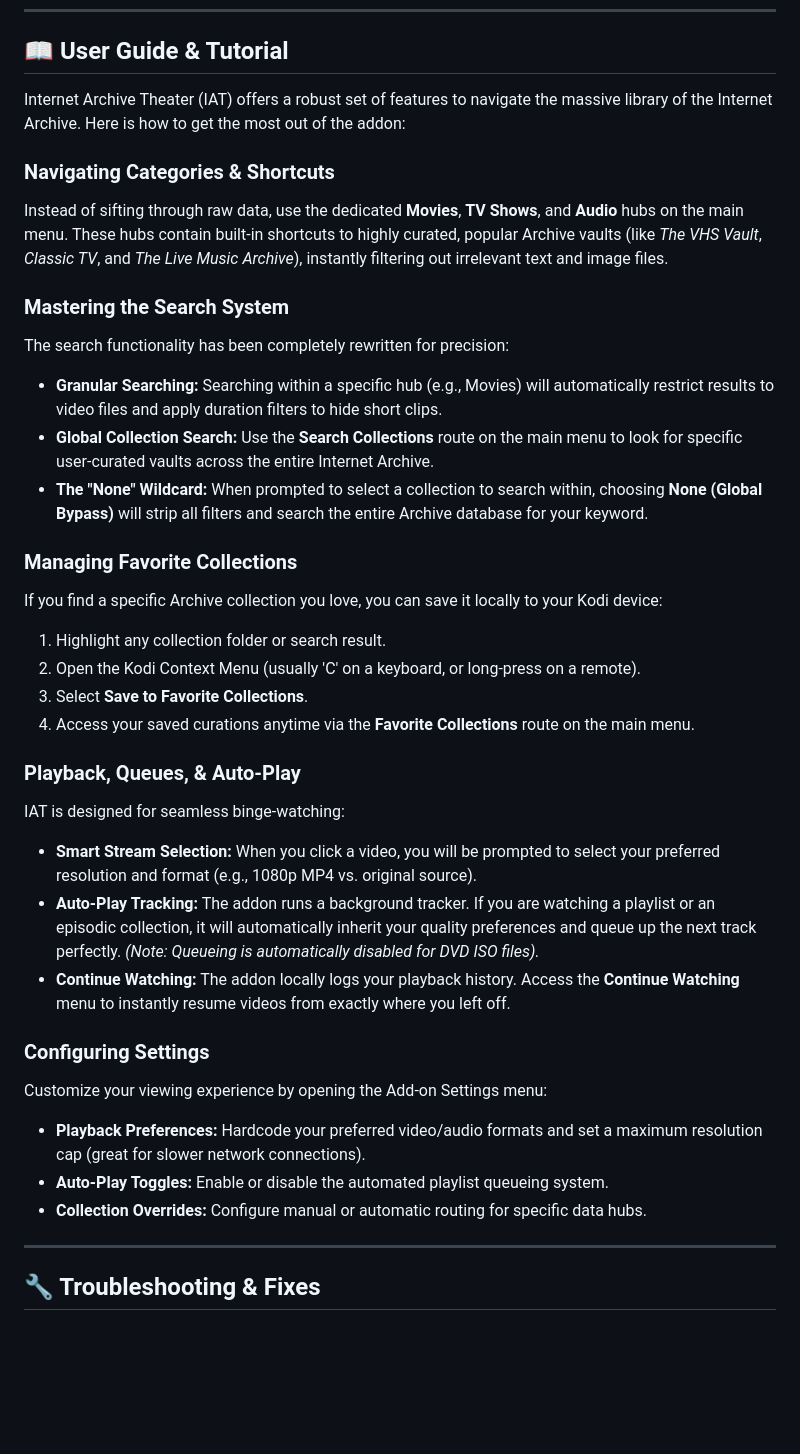
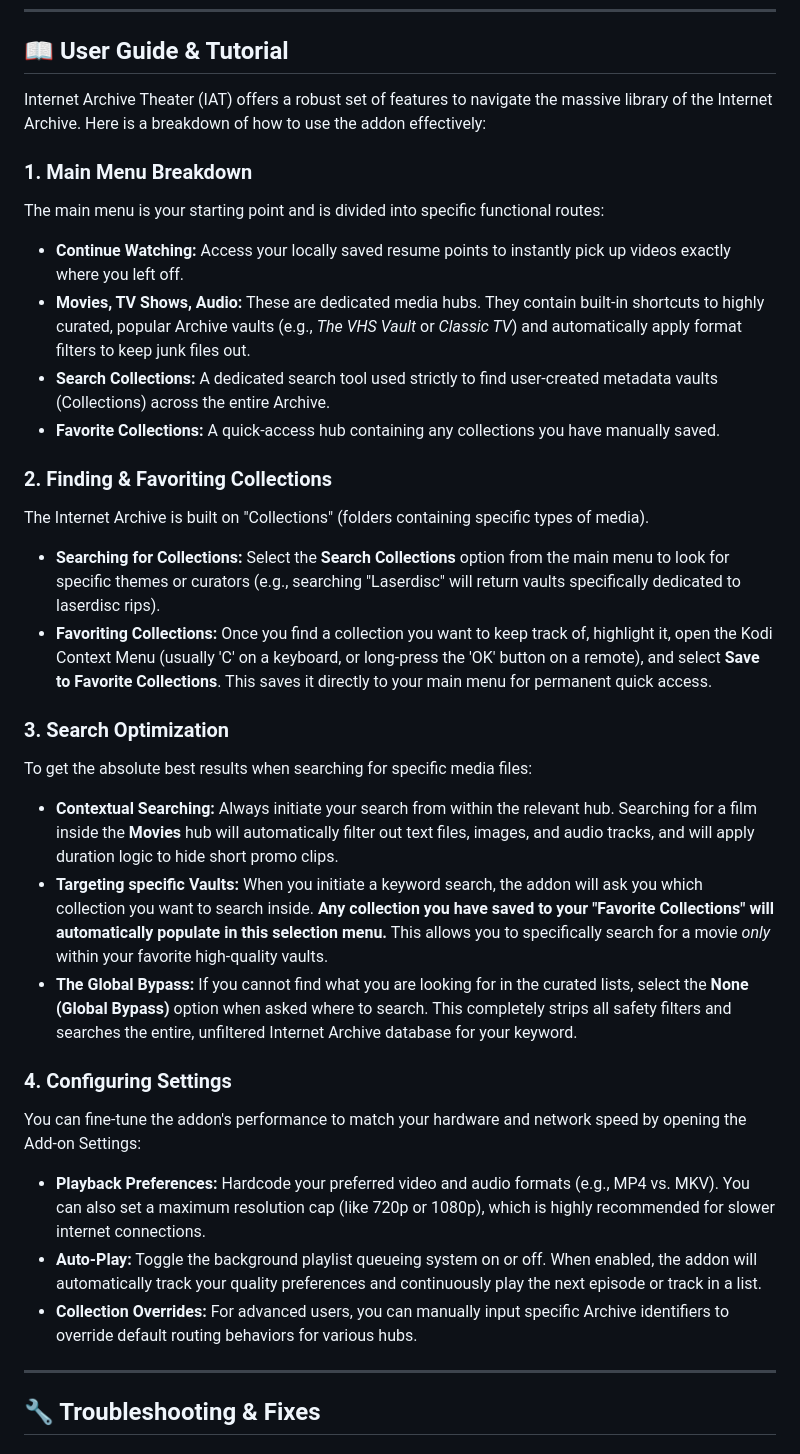
Before and after one commit to PythonTrousers/kodi, a Markdown page: README.md, the part around the change. Drawn GitHub-style; blank space fills up the shorter version.

Commit message:
Readme update. Improved user guide.

```diff
--- a/README.md
+++ b/README.md
@@ -75,35 +75,31 @@ To install this repository and access the add-ons on your Kodi device (Raspberry
 
 ## <a id="tutorial"></a>📖 User Guide & Tutorial
 
-Internet Archive Theater (IAT) offers a robust set of features to navigate the massive library of the Internet Archive. Here is how to get the most out of the addon:
+Internet Archive Theater (IAT) offers a robust set of features to navigate the massive library of the Internet Archive. Here is a breakdown of how to use the addon effectively:
 
-### Navigating Categories & Shortcuts
-Instead of sifting through raw data, use the dedicated **Movies**, **TV Shows**, and **Audio** hubs on the main menu. These hubs contain built-in shortcuts to highly curated, popular Archive vaults (like *The VHS Vault*, *Classic TV*, and *The Live Music Archive*), instantly filtering out irrelevant text and image files.
+### 1. Main Menu Breakdown
+The main menu is your starting point and is divided into specific functional routes:
+* **Continue Watching:** Access your locally saved resume points to instantly pick up videos exactly where you left off.
+* **Movies, TV Shows, Audio:** These are dedicated media hubs. They contain built-in shortcuts to highly curated, popular Archive vaults (e.g., *The VHS Vault* or *Classic TV*) and automatically apply format filters to keep junk files out.
+* **Search Collections:** A dedicated search tool used strictly to find user-created metadata vaults (Collections) across the entire Archive.
+* **Favorite Collections:** A quick-access hub containing any collections you have manually saved.
 
-### Mastering the Search System
-The search functionality has been completely rewritten for precision:
-* **Granular Searching:** Searching within a specific hub (e.g., Movies) will automatically restrict results to video files and apply duration filters to hide short clips.
-* **Global Collection Search:** Use the **Search Collections** route on the main menu to look for specific user-curated vaults across the entire Internet Archive.
-* **The "None" Wildcard:** When prompted to select a collection to search within, choosing **None (Global Bypass)** will strip all filters and search the entire Archive database for your keyword.
+### 2. Finding & Favoriting Collections
+The Internet Archive is built on "Collections" (folders containing specific types of media).
+* **Searching for Collections:** Select the **Search Collections** option from the main menu to look for specific themes or curators (e.g., searching "Laserdisc" will return vaults specifically dedicated to laserdisc rips).
+* **Favoriting Collections:** Once you find a collection you want to keep track of, highlight it, open the Kodi Context Menu (usually 'C' on a keyboard, or long-press the 'OK' button on a remote), and select **Save to Favorite Collections**. This saves it directly to your main menu for permanent quick access.
 
-### Managing Favorite Collections
-If you find a specific Archive collection you love, you can save it locally to your Kodi device:
-1. Highlight any collection folder or search result.
-2. Open the Kodi Context Menu (usually 'C' on a keyboard, or long-press on a remote).
-3. Select **Save to Favorite Collections**.
-4. Access your saved curations anytime via the **Favorite Collections** route on the main menu.
+### 3. Search Optimization
+To get the absolute best results when searching for specific media files:
+* **Contextual Searching:** Always initiate your search from within the relevant hub. Searching for a film inside the **Movies** hub will automatically filter out text files, images, and audio tracks, and will apply duration logic to hide short promo clips.
+* **Targeting specific Vaults:** When you initiate a keyword search, the addon will ask you which collection you want to search inside. **Any collection you have saved to your "Favorite Collections" will automatically populate in this selection menu.** This allows you to specifically search for a movie *only* within your favorite high-quality vaults.
+* **The Global Bypass:** If you cannot find what you are looking for in the curated lists, select the **None (Global Bypass)** option when asked where to search. This completely strips all safety filters and searches the entire, unfiltered Internet Archive database for your keyword.
 
-### Playback, Queues, & Auto-Play
-IAT is designed for seamless binge-watching:
-* **Smart Stream Selection:** When you click a video, you will be prompted to select your preferred resolution and format (e.g., 1080p MP4 vs. original source).
-* **Auto-Play Tracking:** The addon runs a background tracker. If you are watching a playlist or an episodic collection, it will automatically inherit your quality preferences and queue up the next track perfectly. *(Note: Queueing is automatically disabled for DVD ISO files).*
-* **Continue Watching:** The addon locally logs your playback history. Access the **Continue Watching** menu to instantly resume videos from exactly where you left off.
-
-### Configuring Settings
-Customize your viewing experience by opening the Add-on Settings menu:
-* **Playback Preferences:** Hardcode your preferred video/audio formats and set a maximum resolution cap (great for slower network connections).
-* **Auto-Play Toggles:** Enable or disable the automated playlist queueing system.
-* **Collection Overrides:** Configure manual or automatic routing for specific data hubs.
+### 4. Configuring Settings
+You can fine-tune the addon's performance to match your hardware and network speed by opening the Add-on Settings:
+* **Playback Preferences:** Hardcode your preferred video and audio formats (e.g., MP4 vs. MKV). You can also set a maximum resolution cap (like 720p or 1080p), which is highly recommended for slower internet connections.
+* **Auto-Play:** Toggle the background playlist queueing system on or off. When enabled, the addon will automatically track your quality preferences and continuously play the next episode or track in a list.
+* **Collection Overrides:** For advanced users, you can manually input specific Archive identifiers to override default routing behaviors for various hubs.
 
 ---
 
```
